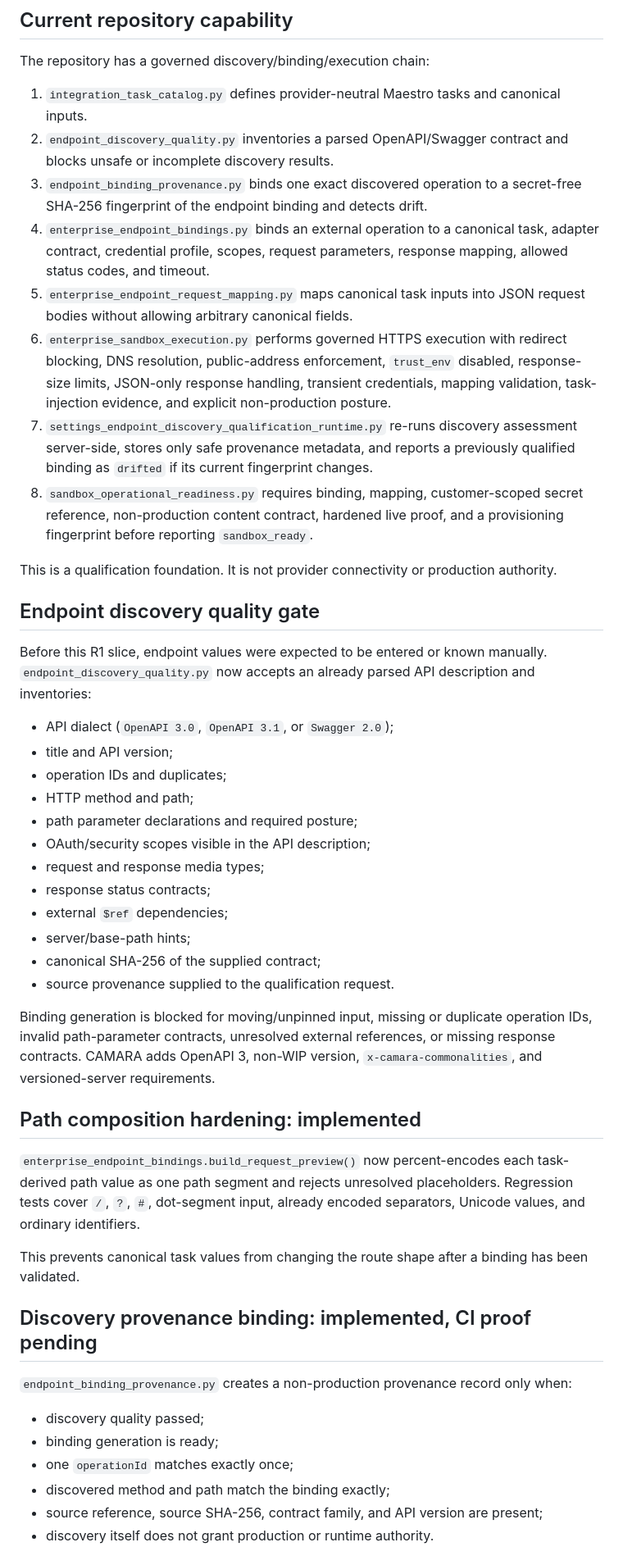
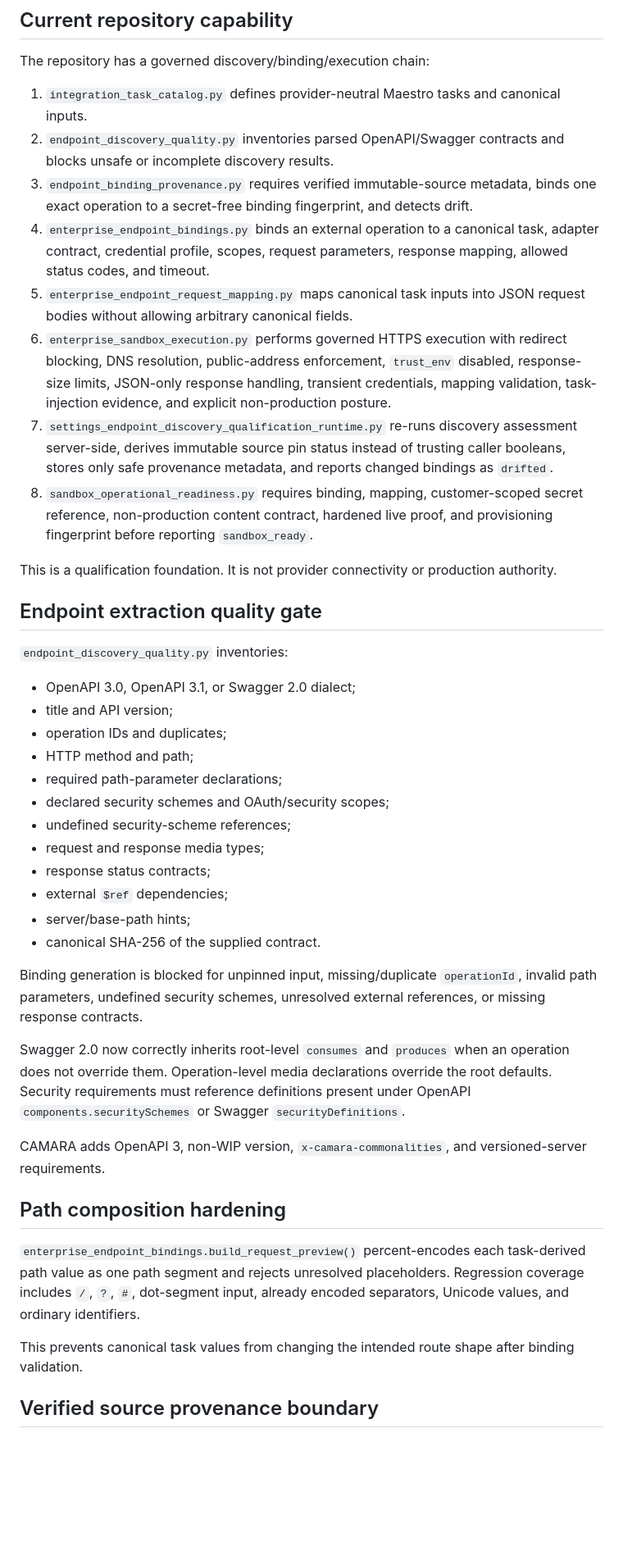
Before and after one commit to don-zak/processual-maestro-kernel, a Markdown page: docs/qualification/ENDPOINT_DISCOVERY_AND_CAMARA_SANDBOX_R1.md, the part around one of its changes. Shown at 82% size. GitHub-like rendering; blank space fills up the shorter version.

Commit message:
docs: record hardened endpoint source provenance

```diff
--- a/docs/qualification/ENDPOINT_DISCOVERY_AND_CAMARA_SANDBOX_R1.md
+++ b/docs/qualification/ENDPOINT_DISCOVERY_AND_CAMARA_SANDBOX_R1.md
@@ -11,75 +11,45 @@ platforms can be called from the Maestro sandbox.
 
 The repository has a governed discovery/binding/execution chain:
 
-1. `integration_task_catalog.py` defines provider-neutral Maestro tasks and
-   canonical inputs.
-2. `endpoint_discovery_quality.py` inventories a parsed OpenAPI/Swagger contract
-   and blocks unsafe or incomplete discovery results.
-3. `endpoint_binding_provenance.py` binds one exact discovered operation to a
-   secret-free SHA-256 fingerprint of the endpoint binding and detects drift.
-4. `enterprise_endpoint_bindings.py` binds an external operation to a canonical
-   task, adapter contract, credential profile, scopes, request parameters,
-   response mapping, allowed status codes, and timeout.
-5. `enterprise_endpoint_request_mapping.py` maps canonical task inputs into JSON
-   request bodies without allowing arbitrary canonical fields.
-6. `enterprise_sandbox_execution.py` performs governed HTTPS execution with
-   redirect blocking, DNS resolution, public-address enforcement, `trust_env`
-   disabled, response-size limits, JSON-only response handling, transient
-   credentials, mapping validation, task-injection evidence, and explicit
-   non-production posture.
-7. `settings_endpoint_discovery_qualification_runtime.py` re-runs discovery
-   assessment server-side, stores only safe provenance metadata, and reports a
-   previously qualified binding as `drifted` if its current fingerprint changes.
-8. `sandbox_operational_readiness.py` requires binding, mapping, customer-scoped
-   secret reference, non-production content contract, hardened live proof, and a
-   provisioning fingerprint before reporting `sandbox_ready`.
+1. `integration_task_catalog.py` defines provider-neutral Maestro tasks and canonical inputs.
+2. `endpoint_discovery_quality.py` inventories parsed OpenAPI/Swagger contracts and blocks unsafe or incomplete discovery results.
+3. `endpoint_binding_provenance.py` requires verified immutable-source metadata, binds one exact operation to a secret-free binding fingerprint, and detects drift.
+4. `enterprise_endpoint_bindings.py` binds an external operation to a canonical task, adapter contract, credential profile, scopes, request parameters, response mapping, allowed status codes, and timeout.
+5. `enterprise_endpoint_request_mapping.py` maps canonical task inputs into JSON request bodies without allowing arbitrary canonical fields.
+6. `enterprise_sandbox_execution.py` performs governed HTTPS execution with redirect blocking, DNS resolution, public-address enforcement, `trust_env` disabled, response-size limits, JSON-only response handling, transient credentials, mapping validation, task-injection evidence, and explicit non-production posture.
+7. `settings_endpoint_discovery_qualification_runtime.py` re-runs discovery assessment server-side, derives immutable source pin status instead of trusting caller booleans, stores only safe provenance metadata, and reports changed bindings as `drifted`.
+8. `sandbox_operational_readiness.py` requires binding, mapping, customer-scoped secret reference, non-production content contract, hardened live proof, and provisioning fingerprint before reporting `sandbox_ready`.
 
-This is a qualification foundation. It is not provider connectivity or
-production authority.
+This is a qualification foundation. It is not provider connectivity or production authority.
 
-## Endpoint discovery quality gate
+## Endpoint extraction quality gate
 
-Before this R1 slice, endpoint values were expected to be entered or known
-manually. `endpoint_discovery_quality.py` now accepts an already parsed API
-description and inventories:
+`endpoint_discovery_quality.py` inventories:
 
-- API dialect (`OpenAPI 3.0`, `OpenAPI 3.1`, or `Swagger 2.0`);
+- OpenAPI 3.0, OpenAPI 3.1, or Swagger 2.0 dialect;
 - title and API version;
 - operation IDs and duplicates;
 - HTTP method and path;
-- path parameter declarations and required posture;
-- OAuth/security scopes visible in the API description;
+- required path-parameter declarations;
+- declared security schemes and OAuth/security scopes;
+- undefined security-scheme references;
 - request and response media types;
 - response status contracts;
 - external `$ref` dependencies;
 - server/base-path hints;
-- canonical SHA-256 of the supplied contract;
-- source provenance supplied to the qualification request.
+- canonical SHA-256 of the supplied contract.
 
-Binding generation is blocked for moving/unpinned input, missing or duplicate
-operation IDs, invalid path-parameter contracts, unresolved external references,
-or missing response contracts. CAMARA adds OpenAPI 3, non-WIP version,
-`x-camara-commonalities`, and versioned-server requirements.
+Binding generation is blocked for unpinned input, missing/duplicate `operationId`, invalid path parameters, undefined security schemes, unresolved external references, or missing response contracts.
 
-## Path composition hardening: implemented
+Swagger 2.0 now correctly inherits root-level `consumes` and `produces` when an operation does not override them. Operation-level media declarations override the root defaults. Security requirements must reference definitions present under OpenAPI `components.securitySchemes` or Swagger `securityDefinitions`.
 
-`enterprise_endpoint_bindings.build_request_preview()` now percent-encodes each
-task-derived path value as one path segment and rejects unresolved placeholders.
-Regression tests cover `/`, `?`, `#`, dot-segment input, already encoded
-separators, Unicode values, and ordinary identifiers.
+CAMARA adds OpenAPI 3, non-WIP version, `x-camara-commonalities`, and versioned-server requirements.
 
-This prevents canonical task values from changing the route shape after a
-binding has been validated.
+## Path composition hardening
 
-## Discovery provenance binding: implemented, CI proof pending
+`enterprise_endpoint_bindings.build_request_preview()` percent-encodes each task-derived path value as one path segment and rejects unresolved placeholders. Regression coverage includes `/`, `?`, `#`, dot-segment input, already encoded separators, Unicode values, and ordinary identifiers.
 
-`endpoint_binding_provenance.py` creates a non-production provenance record only
-when:
+This prevents canonical task values from changing the intended route shape after binding validation.
 
-- discovery quality passed;
-- binding generation is ready;
-- one `operationId` matches exactly once;
-- discovered method and path match the binding exactly;
-- source reference, source SHA-256, contract family, and API version are present;
-- discovery itself does not grant production or runtime authority.
+## Verified source provenance boundary
 
```
Also changed, not shown: other parts of docs/qualification/ENDPOINT_DISCOVERY_AND_CAMARA_SANDBOX_R1.md (+55 -77 lines).
